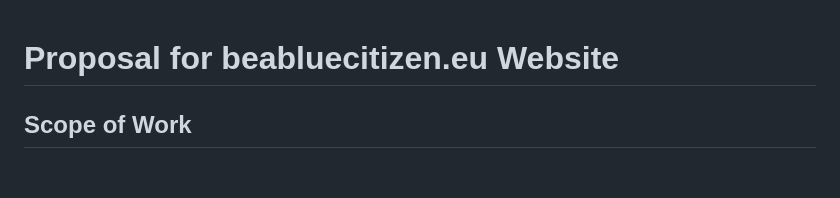
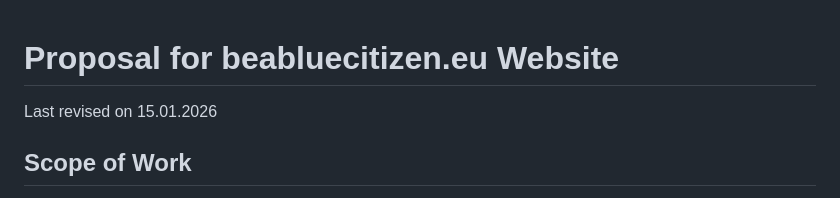
Before and after one commit to smohadjer/bluecitizen, a Markdown page: PROPOSAL.md, the part around the change. Rendered like a GitHub page; blank space fills up the shorter version.

```diff
--- a/PROPOSAL.md
+++ b/PROPOSAL.md
@@ -1,5 +1,5 @@
 # Proposal for beabluecitizen.eu Website
-
+Last revised on 15.01.2026
 ## Scope of Work
 1. Design and development of a modern responsive Website based on approved version of sitemap at: https://github.com/smohadjer/bluecitizen/blob/master/assets/sitemap.txt
 1. Website supports only English language.
```
